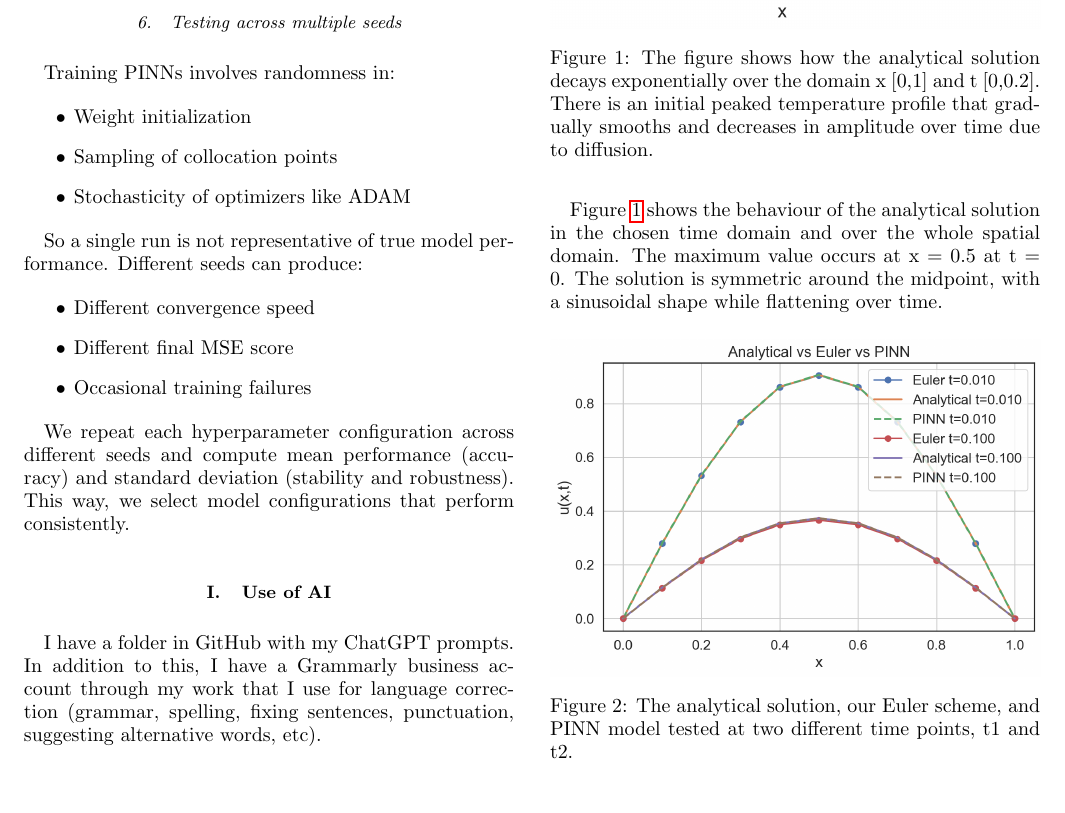
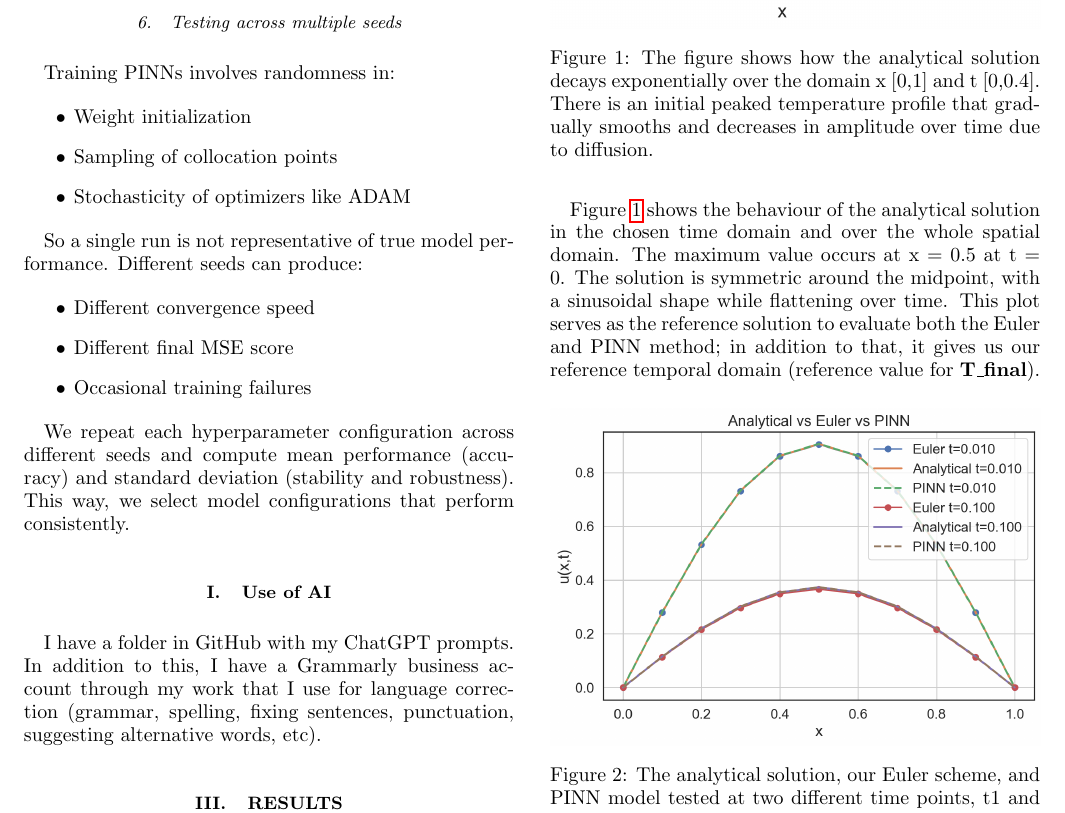
Before and after one commit to beateovl/FYS-STK4155-Project-3, a LaTeX paper (Report/Project 3.tex): part of page 5 of 8, cut so that both start at the same text. Compiled offline with pdfLaTeX.

Commit message:
Updates from Overleaf

```diff
--- a/Report/Project 3.tex
+++ b/Report/Project 3.tex
@@ -435,11 +435,11 @@ Our PINN model for these initial tests has two hidden layers with 6 and 7 nodes,
 \begin{figure}[H]
     \centering
     \includegraphics[width=1\linewidth]{Figures/Initial tests/analytical_heatmap.png}
-    \caption{The figure shows how the analytical solution decays exponentially over the domain x [0,1] and t [0,0.2]. There is an initial peaked temperature profile that gradually smooths and decreases in amplitude over time due to diffusion. }
+    \caption{The figure shows how the analytical solution decays exponentially over the domain x [0,1] and t [0,0.4]. There is an initial peaked temperature profile that gradually smooths and decreases in amplitude over time due to diffusion. }
     \label{fig:analytical}
 \end{figure}
 
-Figure \ref{fig:analytical} shows the behaviour of the analytical solution in the chosen time domain and over the whole spatial domain. The maximum value occurs at x = 0.5 at t = 0. The solution is symmetric around the midpoint, with a sinusoidal shape while flattening over time.
+Figure \ref{fig:analytical} shows the behaviour of the analytical solution in the chosen time domain and over the whole spatial domain. The maximum value occurs at x = 0.5 at t = 0. The solution is symmetric around the midpoint, with a sinusoidal shape while flattening over time. This plot serves as the reference solution to evaluate both the Euler and PINN method; in addition to that, it gives us our reference temporal domain (reference value for \textbf{T\_final}).
 
 \begin{figure}[H]
     \centering
```
Also changed, not shown: Report/Project 3.tex (8 more changed lines).
